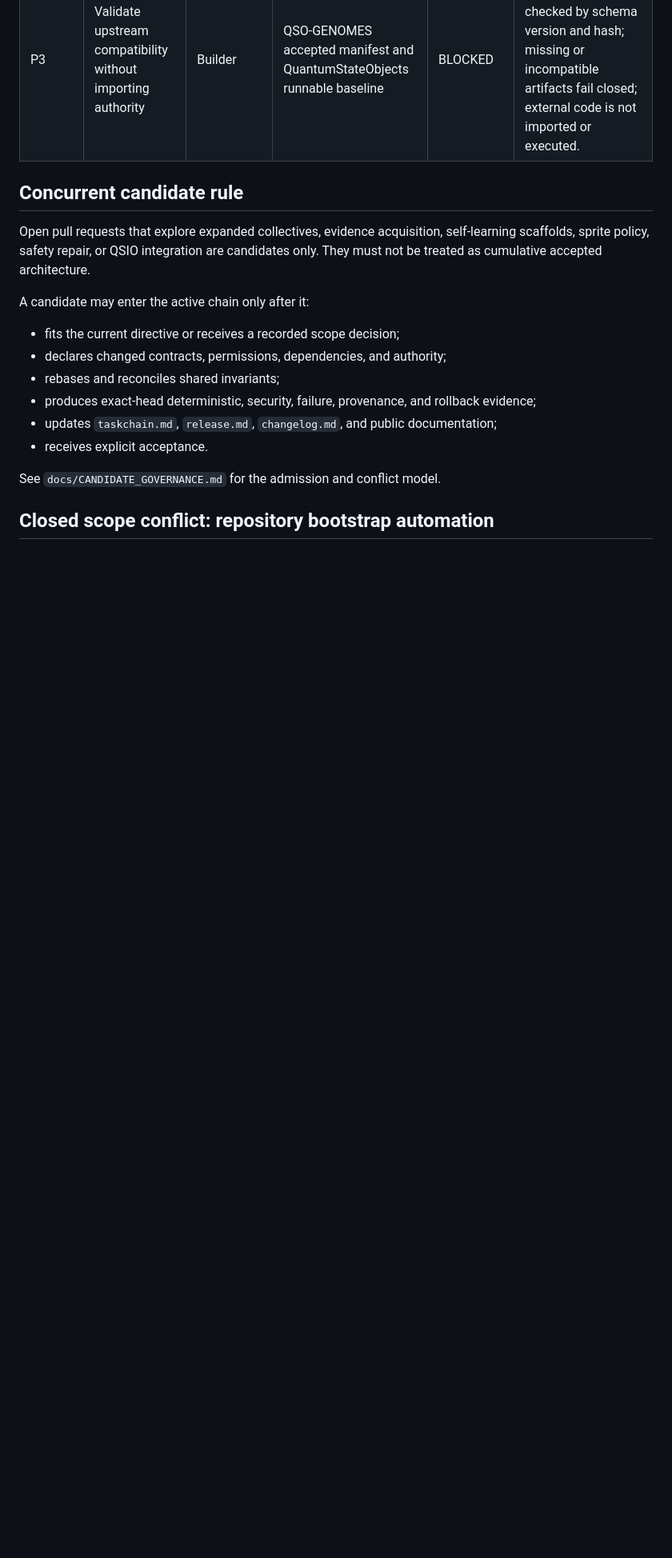
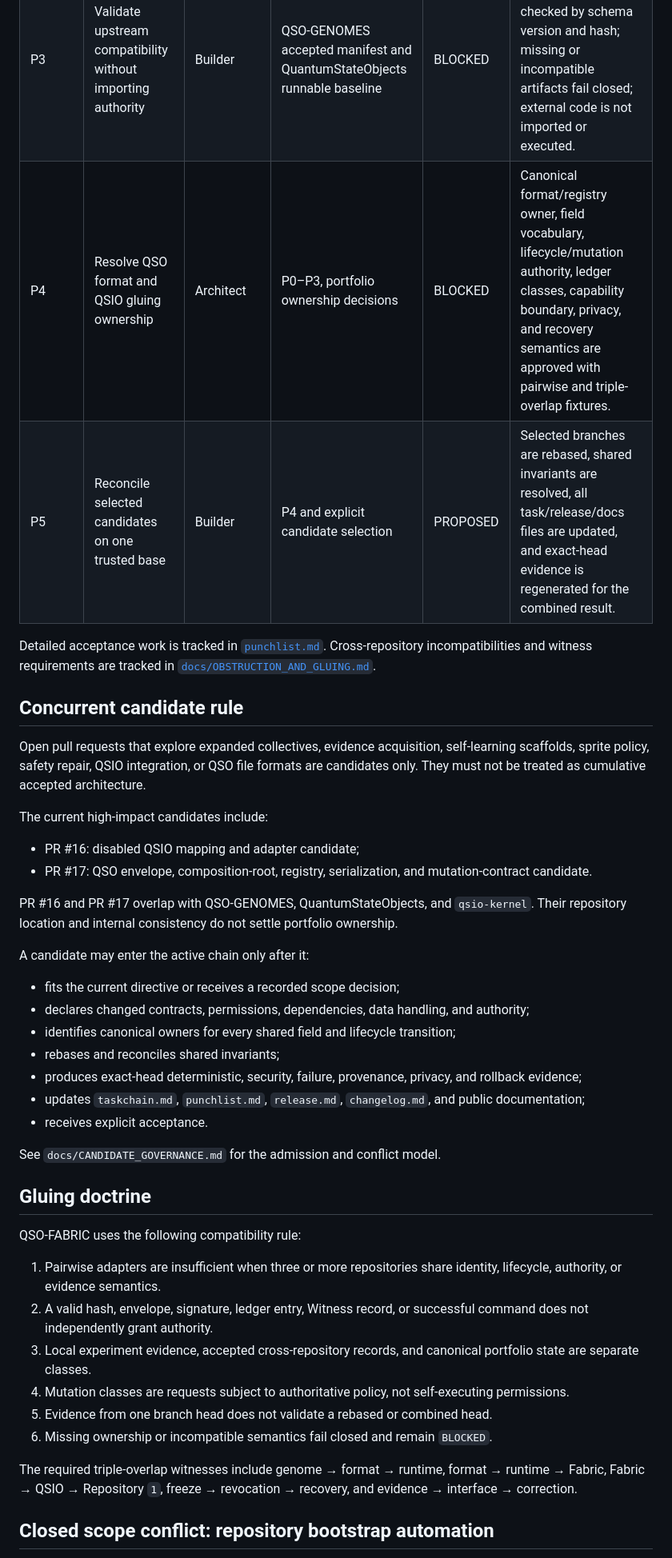
Before and after one commit to aevespers2/QSO-FABRIC, a Markdown page: taskchain.md, the part around one of its changes. Shown at 80% size. Drawn GitHub-style; blank space fills up the shorter version.

Commit message:
docs: align task chain with format and QSIO gluing gates

```diff
--- a/taskchain.md
+++ b/taskchain.md
@@ -30,19 +30,44 @@ The unresolved portfolio-level architecture decision is to identify that control
 | P3 | Validate upstream compatibility without importing authority | Builder | QSO-GENOMES accepted manifest and QuantumStateObjects runnable baseline | BLOCKED | Genome/runtime manifests are checked by schema version and hash; missing or incompatible artifacts fail closed; external code is not imported or executed. |
+| P4 | Resolve QSO format and QSIO gluing ownership | Architect | P0–P3, portfolio ownership decisions | BLOCKED | Canonical format/registry owner, field vocabulary, lifecycle/mutation authority, ledger classes, capability boundary, privacy, and recovery semantics are approved with pairwise and triple-overlap fixtures. |
+| P5 | Reconcile selected candidates on one trusted base | Builder | P4 and explicit candidate selection | PROPOSED | Selected branches are rebased, shared invariants are resolved, all task/release/docs files are updated, and exact-head evidence is regenerated for the combined result. |
+
+Detailed acceptance work is tracked in [`punchlist.md`](punchlist.md). Cross-repository incompatibilities and witness requirements are tracked in [`docs/OBSTRUCTION_AND_GLUING.md`](docs/OBSTRUCTION_AND_GLUING.md).
 
 ## Concurrent candidate rule
 
-Open pull requests that explore expanded collectives, evidence acquisition, self-learning scaffolds, sprite policy, safety repair, or QSIO integration are candidates only. They must not be treated as cumulative accepted architecture.
+Open pull requests that explore expanded collectives, evidence acquisition, self-learning scaffolds, sprite policy, safety repair, QSIO integration, or QSO file formats are candidates only. They must not be treated as cumulative accepted architecture.
+
+The current high-impact candidates include:
+
+- PR #16: disabled QSIO mapping and adapter candidate;
+- PR #17: QSO envelope, composition-root, registry, serialization, and mutation-contract candidate.
+
+PR #16 and PR #17 overlap with QSO-GENOMES, QuantumStateObjects, and `qsio-kernel`. Their repository location and internal consistency do not settle portfolio ownership.
 
 A candidate may enter the active chain only after it:
 
 - fits the current directive or receives a recorded scope decision;
-- declares changed contracts, permissions, dependencies, and authority;
+- declares changed contracts, permissions, dependencies, data handling, and authority;
+- identifies canonical owners for every shared field and lifecycle transition;
 - rebases and reconciles shared invariants;
-- produces exact-head deterministic, security, failure, provenance, and rollback evidence;
-- updates `taskchain.md`, `release.md`, `changelog.md`, and public documentation;
+- produces exact-head deterministic, security, failure, provenance, privacy, and rollback evidence;
+- updates `taskchain.md`, `punchlist.md`, `release.md`, `changelog.md`, and public documentation;
 - receives explicit acceptance.
 
 See `docs/CANDIDATE_GOVERNANCE.md` for the admission and conflict model.
 
+## Gluing doctrine
+
+QSO-FABRIC uses the following compatibility rule:
+
+1. Pairwise adapters are insufficient when three or more repositories share identity, lifecycle, authority, or evidence semantics.
+2. A valid hash, envelope, signature, ledger entry, Witness record, or successful command does not independently grant authority.
+3. Local experiment evidence, accepted cross-repository records, and canonical portfolio state are separate classes.
+4. Mutation classes are requests subject to authoritative policy, not self-executing permissions.
+5. Evidence from one branch head does not validate a rebased or combined head.
+6. Missing ownership or incompatible semantics fail closed and remain `BLOCKED`.
+
+The required triple-overlap witnesses include genome → format → runtime, format → runtime → Fabric, Fabric → QSIO → Repository `1`, freeze → revocation → recovery, and evidence → interface → correction.
+
 ## Closed scope conflict: repository bootstrap automation
 
```
Also changed, not shown: other parts of taskchain.md (+18 -15 lines).
